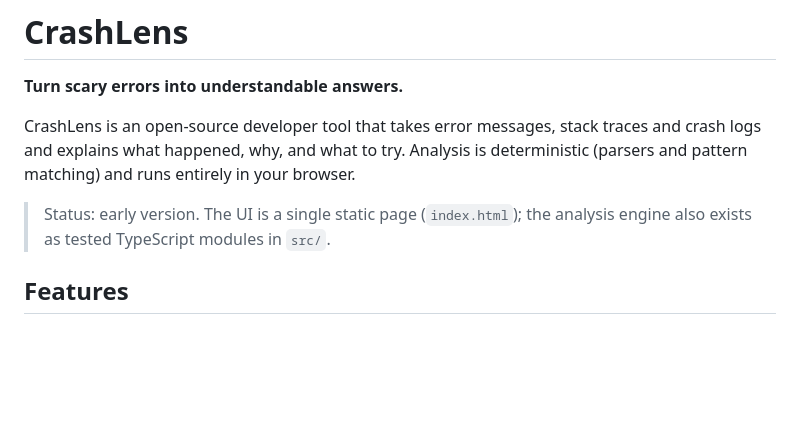
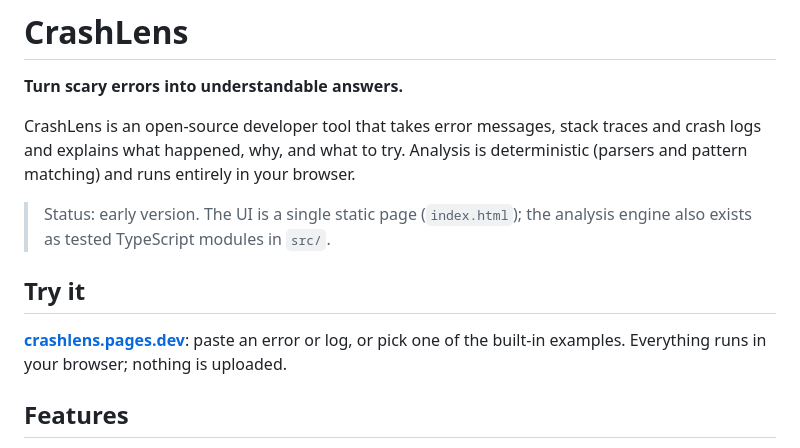
Before and after one commit to brogamery2-byte/crashlens, a Markdown page: README.md, the part around the change. GitHub-like rendering; blank space fills up the shorter version.

Commit message:
Add 'Try it' section with demo link
Added a section to try the application with a link to the live demo.

```diff
--- a/README.md
+++ b/README.md
@@ -7,6 +7,10 @@ CrashLens is an open-source developer tool that takes error messages, stack trac
 > Status: early version. The UI is a single static page (`index.html`); the analysis engine also exists as tested TypeScript modules in `src/`.
 
 <!-- Screenshots: add images to /docs and link them here -->
+
+## Try it
+
+**[crashlens.pages.dev](https://crashlens.pages.dev)**: paste an error or log, or pick one of the built-in examples. Everything runs in your browser; nothing is uploaded.
 
 ## Features
 
```
